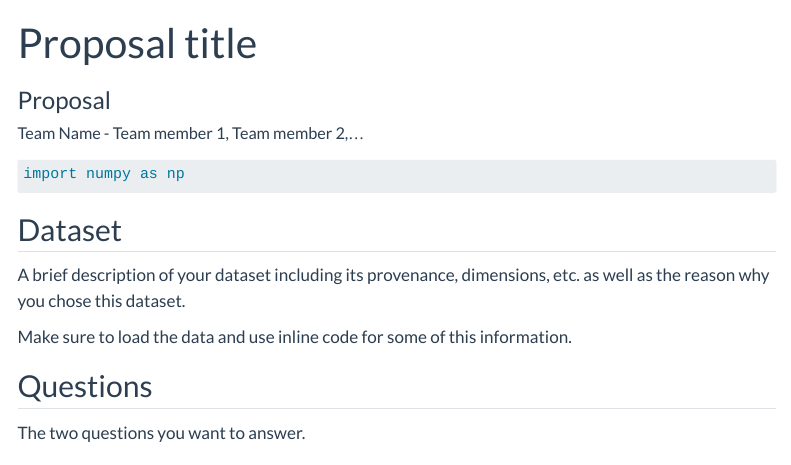
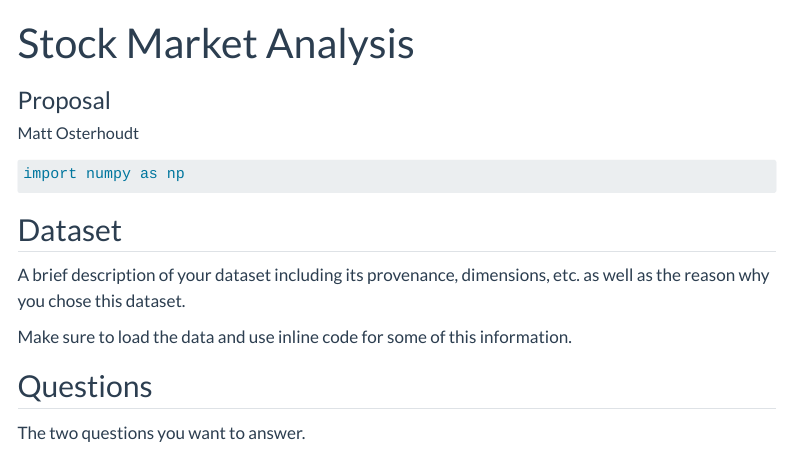
Before and after one commit to MattOsterhoudt/final-project-osterhoudt, a Quarto document (proposal.qmd): the page in a window 1100 px wide, from its top. Rendered offline with R 4.5, knitr and Pandoc in place of Quarto, with nearby package versions; menus at the side of the page are left out.

Commit message:
Proposal update to formatting

```diff
--- a/proposal.qmd
+++ b/proposal.qmd
@@ -1,11 +1,11 @@
 ---
-title: "Proposal title"
+title: "Stock Market Analysis"
 subtitle: "Proposal"
 author:
-  - name: "Team Name - Team member 1, Team member 2,..."
+  - name: "Matt Osterhoudt"
     affiliations:
       - name: "College of Information Science, University of Arizona"
-description: "Project description"
+description: "To be filled"
 format:
   html:
     code-tools: true
```
